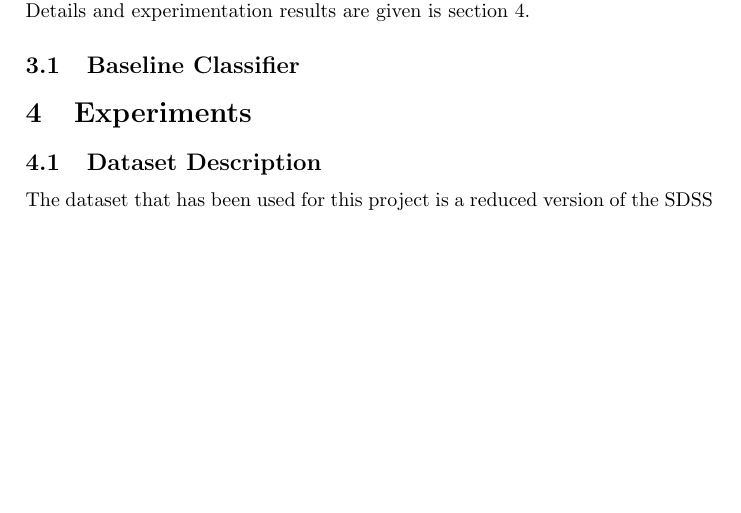
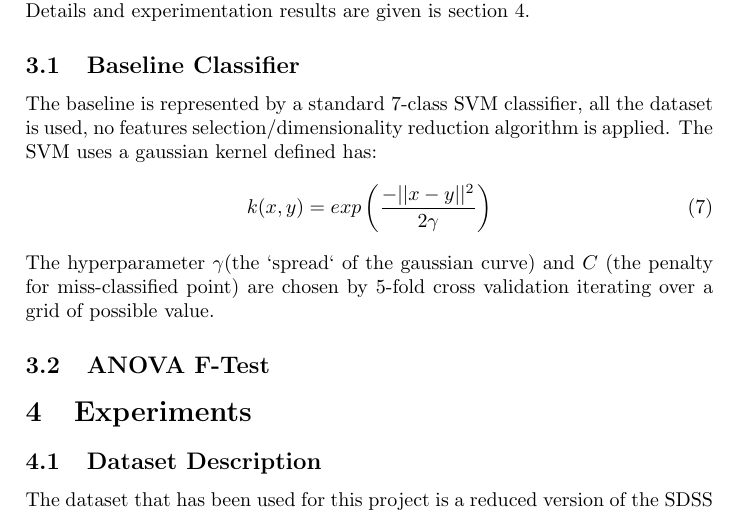
Before and after one commit to Sessa93/MLProject, a LaTeX paper (Tex/mlprj.tex): part of page 7 of 9, cut so that both start at the same text, the shorter picture padded with empty space. Compiled offline with pdfLaTeX.

Commit message:
Started chapter 3

```diff
--- a/Tex/mlprj.tex
+++ b/Tex/mlprj.tex
@@ -148,7 +148,15 @@
   Details and experimentation results are given is section 4.
 
   \subsection{Baseline Classifier}
+    The baseline is represented by a standard 7-class SVM classifier, all the dataset is used, no features selection/dimensionality
+    reduction algorithm is applied. The SVM uses a gaussian kernel defined has:
+    \begin{equation}
+     k(x,y) = exp \left( \frac{-||x-y||^2}{2 \gamma} \right)
+    \end{equation}
+    The hyperparameter $\gamma$(the `spread` of the gaussian curve) and $C$ (the penalty for miss-classified point) are chosen by 5-fold
+    cross validation iterating over a grid of possible value.
 
+  \subsection{ANOVA F-Test}
 
 
 \section{Experiments}
```
Also changed, not shown: Tex/mlprj.pdf, 5 other files.
